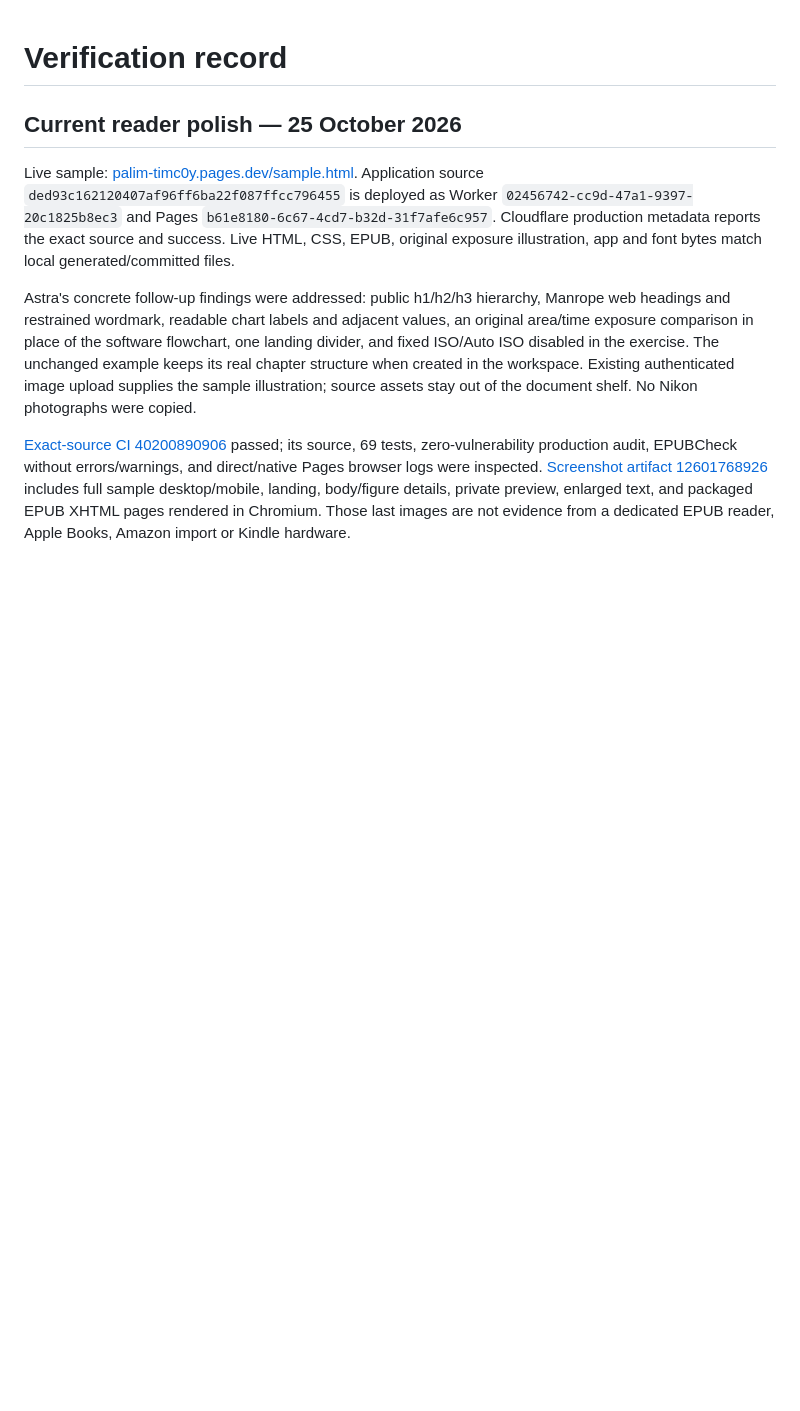
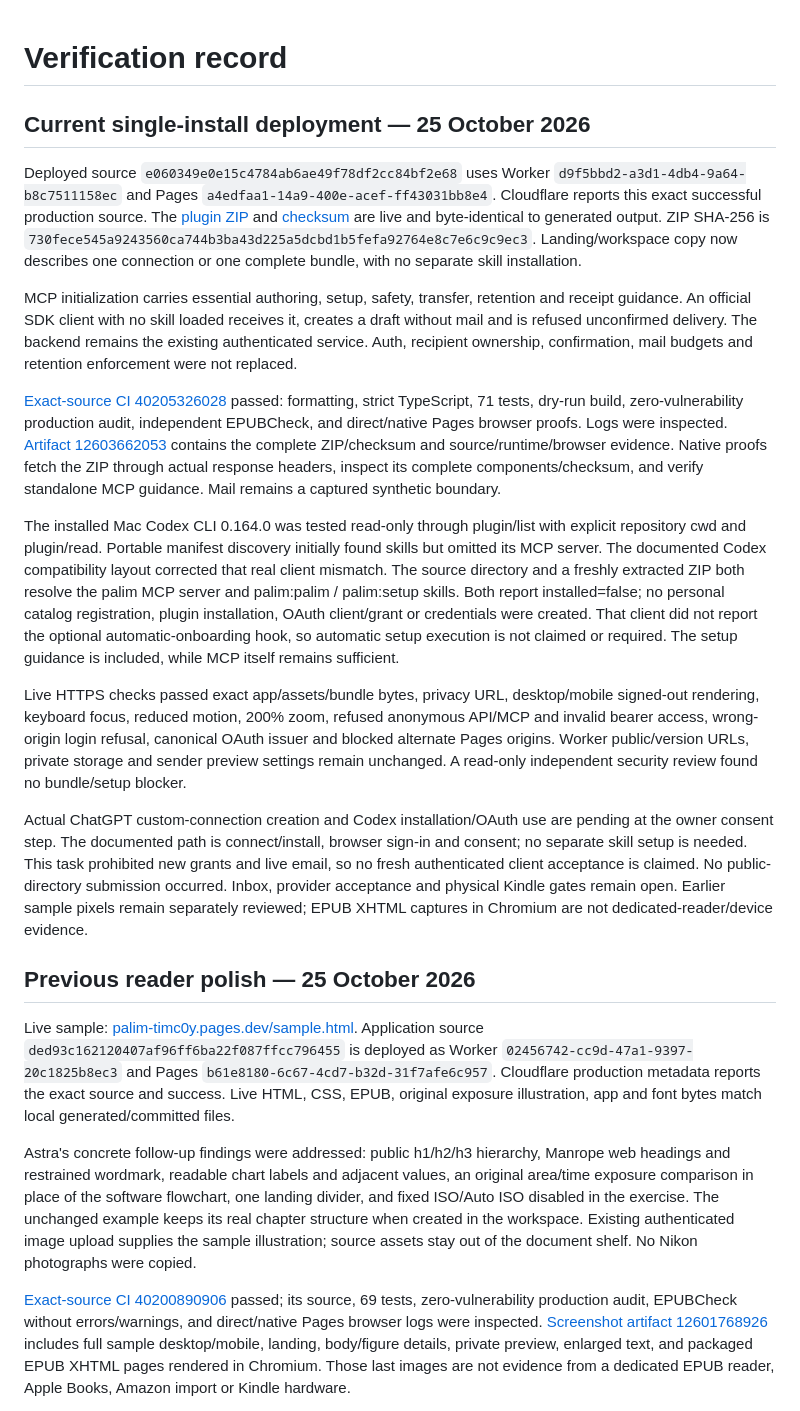
Before and after one commit to timc0y/palim, a Markdown page: docs/verification.md, the part around the change. Drawn GitHub-style; blank space fills up the shorter version.

Commit message:
Record single-install bundle deployment and native discovery limits

```diff
--- a/docs/verification.md
+++ b/docs/verification.md
@@ -1,6 +1,20 @@
 # Verification record
 
-## Current reader polish — 25 October 2026
+## Current single-install deployment — 25 October 2026
+
+Deployed source `e060349e0e15c4784ab6ae49f78df2cc84bf2e68` uses Worker `d9f5bbd2-a3d1-4db4-9a64-b8c7511158ec` and Pages `a4edfaa1-14a9-400e-acef-ff43031bb8e4`. Cloudflare reports this exact successful production source. The [plugin ZIP](https://palim-timc0y.pages.dev/palim-plugin.zip) and [checksum](https://palim-timc0y.pages.dev/palim-plugin.sha256) are live and byte-identical to generated output. ZIP SHA-256 is `730fece545a9243560ca744b3ba43d225a5dcbd1b5fefa92764e8c7e6c9c9ec3`. Landing/workspace copy now describes one connection or one complete bundle, with no separate skill installation.
+
+MCP initialization carries essential authoring, setup, safety, transfer, retention and receipt guidance. An official SDK client with no skill loaded receives it, creates a draft without mail and is refused unconfirmed delivery. The backend remains the existing authenticated service. Auth, recipient ownership, confirmation, mail budgets and retention enforcement were not replaced.
+
+[Exact-source CI 40205326028](https://github.com/timc0y/palim/actions/runs/40205326028) passed: formatting, strict TypeScript, 71 tests, dry-run build, zero-vulnerability production audit, independent EPUBCheck, and direct/native Pages browser proofs. Logs were inspected. [Artifact 12603662053](https://github.com/timc0y/palim/actions/runs/40205326028/artifacts/12603662053) contains the complete ZIP/checksum and source/runtime/browser evidence. Native proofs fetch the ZIP through actual response headers, inspect its complete components/checksum, and verify standalone MCP guidance. Mail remains a captured synthetic boundary.
+
+The installed Mac Codex CLI 0.164.0 was tested read-only through plugin/list with explicit repository cwd and plugin/read. Portable manifest discovery initially found skills but omitted its MCP server. The documented Codex compatibility layout corrected that real client mismatch. The source directory and a freshly extracted ZIP both resolve the palim MCP server and palim:palim / palim:setup skills. Both report installed=false; no personal catalog registration, plugin installation, OAuth client/grant or credentials were created. That client did not report the optional automatic-onboarding hook, so automatic setup execution is not claimed or required. The setup guidance is included, while MCP itself remains sufficient.
+
+Live HTTPS checks passed exact app/assets/bundle bytes, privacy URL, desktop/mobile signed-out rendering, keyboard focus, reduced motion, 200% zoom, refused anonymous API/MCP and invalid bearer access, wrong-origin login refusal, canonical OAuth issuer and blocked alternate Pages origins. Worker public/version URLs, private storage and sender preview settings remain unchanged. A read-only independent security review found no bundle/setup blocker.
+
+Actual ChatGPT custom-connection creation and Codex installation/OAuth use are pending at the owner consent step. The documented path is connect/install, browser sign-in and consent; no separate skill setup is needed. This task prohibited new grants and live email, so no fresh authenticated client acceptance is claimed. No public-directory submission occurred. Inbox, provider acceptance and physical Kindle gates remain open. Earlier sample pixels remain separately reviewed; EPUB XHTML captures in Chromium are not dedicated-reader/device evidence.
+
+## Previous reader polish — 25 October 2026
 
 Live sample: [palim-timc0y.pages.dev/sample.html](https://palim-timc0y.pages.dev/sample.html). Application source `ded93c162120407af96ff6ba22f087ffcc796455` is deployed as Worker `02456742-cc9d-47a1-9397-20c1825b8ec3` and Pages `b61e8180-6c67-4cd7-b32d-31f7afe6c957`. Cloudflare production metadata reports the exact source and success. Live HTML, CSS, EPUB, original exposure illustration, app and font bytes match local generated/committed files.
 
```
